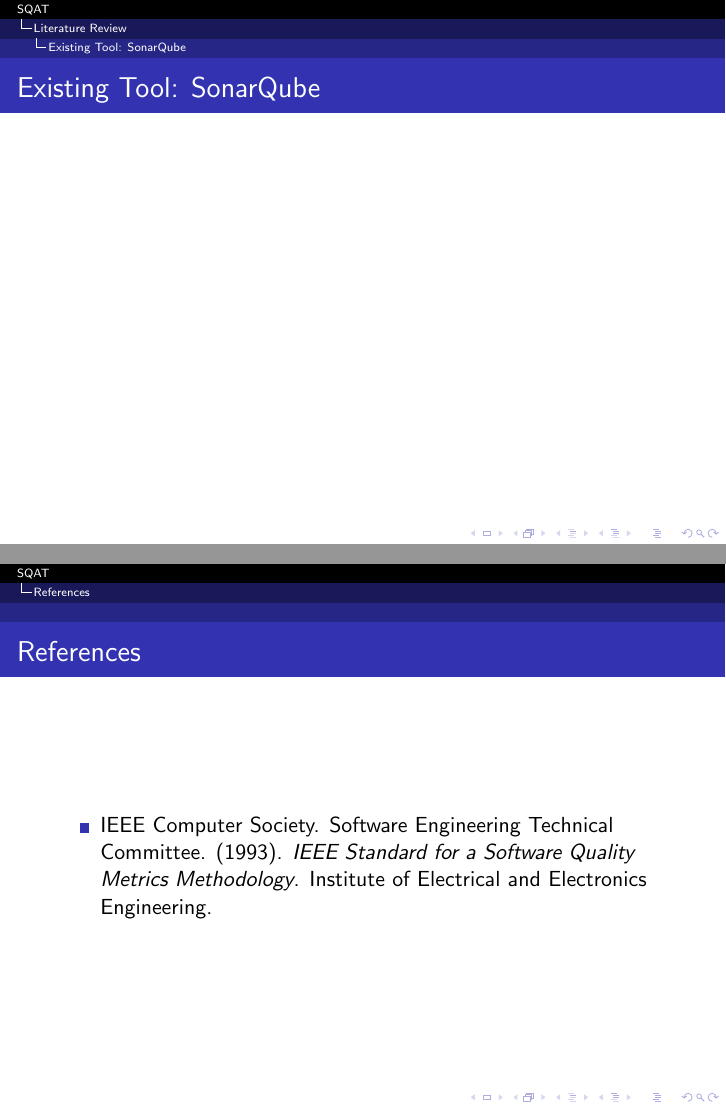
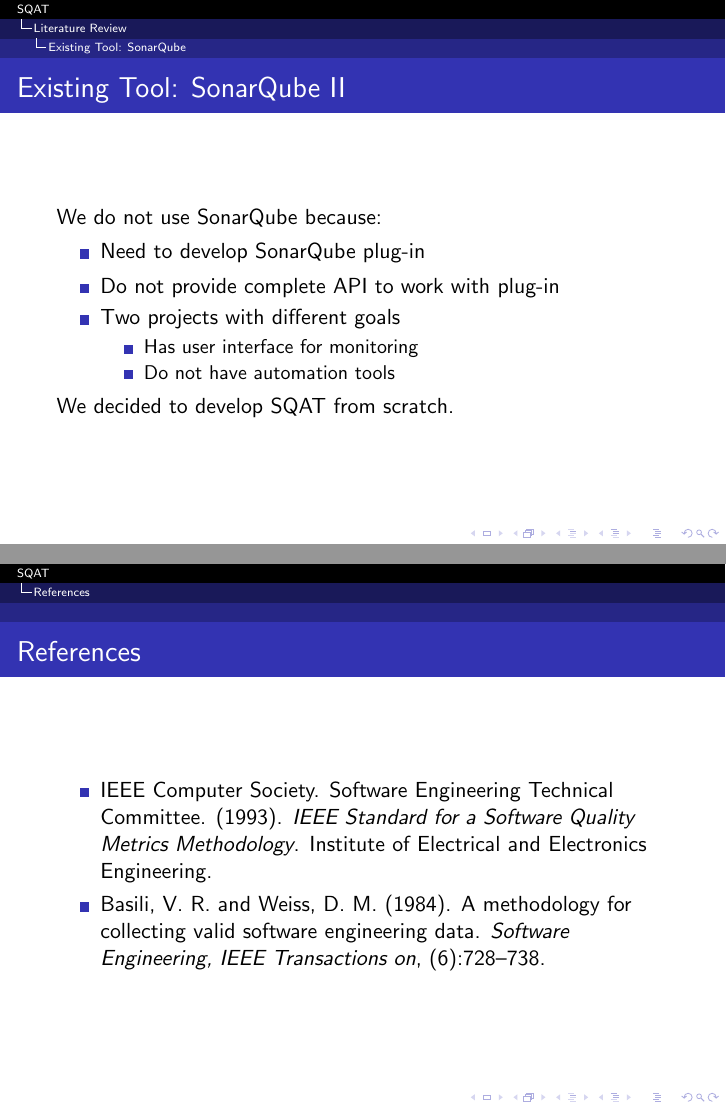
Before and after one commit to Andyccs/sqat-presentation, LaTeX slides (main.tex, which reads literature.tex, references.tex): pages 12 and 13 of 13 before the commit and pages 14 and 15 of 15 after it, joined at a grey line. Compiled offline with pdfLaTeX.

Commit message:
done goal question metric example and sonar qube

```diff
--- a/literature.tex
+++ b/literature.tex
@@ -46 +45,4 @@
+\end{definition} \pause
 
+\begin{example}
+\begin{tabular}{ l l }
@@ -47,8 +54,38 @@
+\end{example}
 
 \end{frame}
 
 \subsection{Existing Tool: SonarQube}
-\begin{frame}
+\begin{frame}[allowframebreaks]
 \frametitle{Existing Tool: SonarQube}
 
+\begin{columns}
+\column{0.5\textwidth}
+SonarQube is a continuous code inspection tool. Features:
+\begin{itemize}
+  \item Object-oriented metrics
+  \item Code style checking
+  \item Code duplication detection
+  \item Custom configurations for different projects
+  \item Support 20 programming languages
+\end{itemize}
+\column{0.5\textwidth}
+\includegraphics[scale=0.1]{sonar_project_dashboard}
+\end{columns}
+
+\framebreak
+
+We do not use SonarQube because:
+\begin{itemize}
+  \item Need to develop SonarQube plug-in
+  \item Do not provide complete API to work with plug-in
+    \item Two projects with different goals
+  \begin{itemize}
+    \item Has user interface for monitoring
+    \item Do not have automation tools
+  \end{itemize}
+\end{itemize}
+
+We decided to develop SQAT from scratch.
+
 \end{frame}
--- a/main.tex
+++ b/main.tex
@@ -1,6 +1,8 @@
 \documentclass{beamer}
 
 \usepackage[utf8]{inputenc}
+\usepackage{graphicx}
+\graphicspath{ {images/} }
 \usetheme{Antibes}
 
 %Information to be included in the title page:
--- a/references.tex
+++ b/references.tex
@@ -4,6 +4,7 @@
 
 \begin{itemize}
   \item IEEE Computer Society. Software Engineering Technical Committee. (1993). \textit{IEEE Standard for a Software Quality Metrics Methodology}. Institute of Electrical and Electronics Engineering.
+  \item Basili, V. R. and Weiss, D. M. (1984). A methodology for collecting valid software engineering data. \textit{Software Engineering, IEEE Transactions on}, (6):728–738.
 \end{itemize}
 
 \end{frame}
```
Also changed, not shown: images/sonar_project_dashboard.png (added), literature.tex (8 more changed lines).
